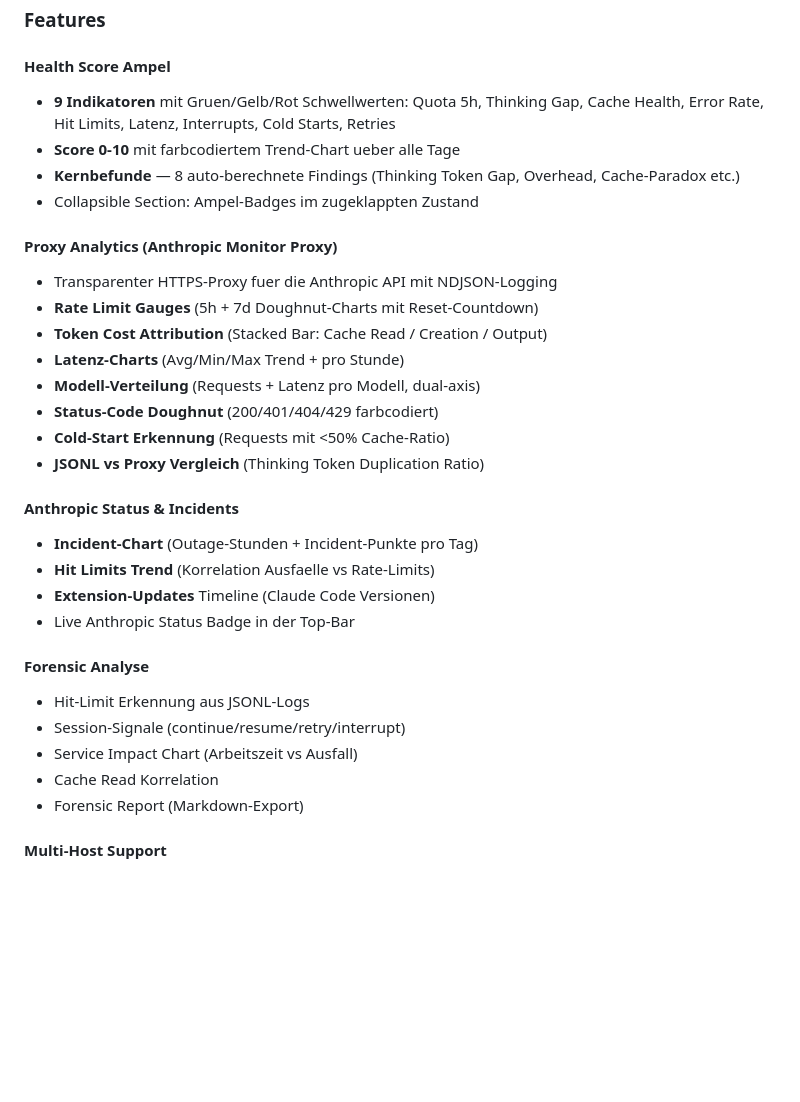
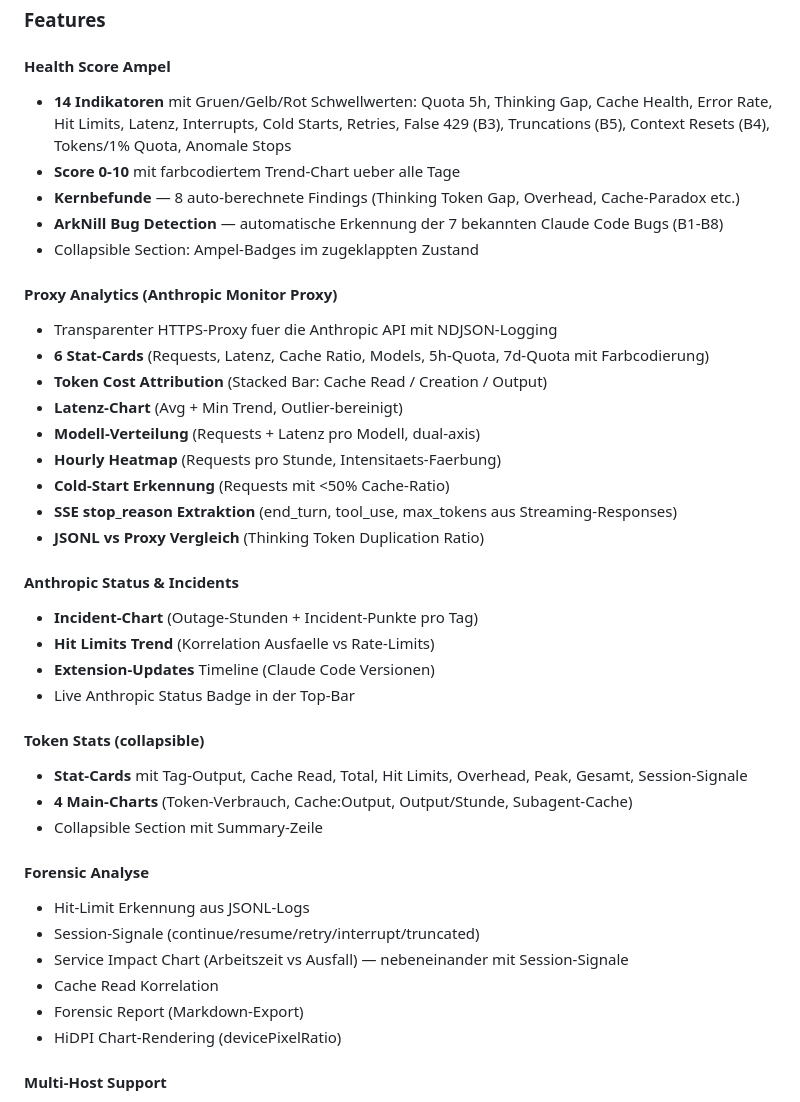
Before and after one commit to fgrosswig/claude-usage-dashboard, a Markdown page: README.md, the part around one of its changes. Drawn GitHub-style; blank space fills up the shorter version.

```diff
--- a/README.md
+++ b/README.md
@@ -11,19 +11,21 @@ Standalone Node-Server fuer **Claude Code** Token-Nutzungs-Analyse, Anomalie-Erk
 ### Features
 
 #### Health Score Ampel
-- **9 Indikatoren** mit Gruen/Gelb/Rot Schwellwerten: Quota 5h, Thinking Gap, Cache Health, Error Rate, Hit Limits, Latenz, Interrupts, Cold Starts, Retries
+- **14 Indikatoren** mit Gruen/Gelb/Rot Schwellwerten: Quota 5h, Thinking Gap, Cache Health, Error Rate, Hit Limits, Latenz, Interrupts, Cold Starts, Retries, False 429 (B3), Truncations (B5), Context Resets (B4), Tokens/1% Quota, Anomale Stops
 - **Score 0-10** mit farbcodiertem Trend-Chart ueber alle Tage
 - **Kernbefunde** — 8 auto-berechnete Findings (Thinking Token Gap, Overhead, Cache-Paradox etc.)
+- **ArkNill Bug Detection** — automatische Erkennung der 7 bekannten Claude Code Bugs (B1-B8)
 - Collapsible Section: Ampel-Badges im zugeklappten Zustand
 
 #### Proxy Analytics (Anthropic Monitor Proxy)
 - Transparenter HTTPS-Proxy fuer die Anthropic API mit NDJSON-Logging
-- **Rate Limit Gauges** (5h + 7d Doughnut-Charts mit Reset-Countdown)
+- **6 Stat-Cards** (Requests, Latenz, Cache Ratio, Models, 5h-Quota, 7d-Quota mit Farbcodierung)
 - **Token Cost Attribution** (Stacked Bar: Cache Read / Creation / Output)
-- **Latenz-Charts** (Avg/Min/Max Trend + pro Stunde)
+- **Latenz-Chart** (Avg + Min Trend, Outlier-bereinigt)
 - **Modell-Verteilung** (Requests + Latenz pro Modell, dual-axis)
-- **Status-Code Doughnut** (200/401/404/429 farbcodiert)
+- **Hourly Heatmap** (Requests pro Stunde, Intensitaets-Faerbung)
 - **Cold-Start Erkennung** (Requests mit <50% Cache-Ratio)
+- **SSE stop_reason Extraktion** (end_turn, tool_use, max_tokens aus Streaming-Responses)
 - **JSONL vs Proxy Vergleich** (Thinking Token Duplication Ratio)
 
 #### Anthropic Status & Incidents
@@ -32,12 +34,18 @@ Standalone Node-Server fuer **Claude Code** Token-Nutzungs-Analyse, Anomalie-Erk
 - **Extension-Updates** Timeline (Claude Code Versionen)
 - Live Anthropic Status Badge in der Top-Bar
 
+#### Token Stats (collapsible)
+- **Stat-Cards** mit Tag-Output, Cache Read, Total, Hit Limits, Overhead, Peak, Gesamt, Session-Signale
+- **4 Main-Charts** (Token-Verbrauch, Cache:Output, Output/Stunde, Subagent-Cache)
+- Collapsible Section mit Summary-Zeile
+
 #### Forensic Analyse
 - Hit-Limit Erkennung aus JSONL-Logs
-- Session-Signale (continue/resume/retry/interrupt)
-- Service Impact Chart (Arbeitszeit vs Ausfall)
+- Session-Signale (continue/resume/retry/interrupt/truncated)
+- Service Impact Chart (Arbeitszeit vs Ausfall) — nebeneinander mit Session-Signale
 - Cache Read Korrelation
 - Forensic Report (Markdown-Export)
+- HiDPI Chart-Rendering (devicePixelRatio)
 
 #### Multi-Host Support
 - Mehrere Maschinen als separate Quellen (HOST-B, HOST-C, HOST-D etc.)
```
Also changed, not shown: other parts of README.md (+28 -2 lines).
